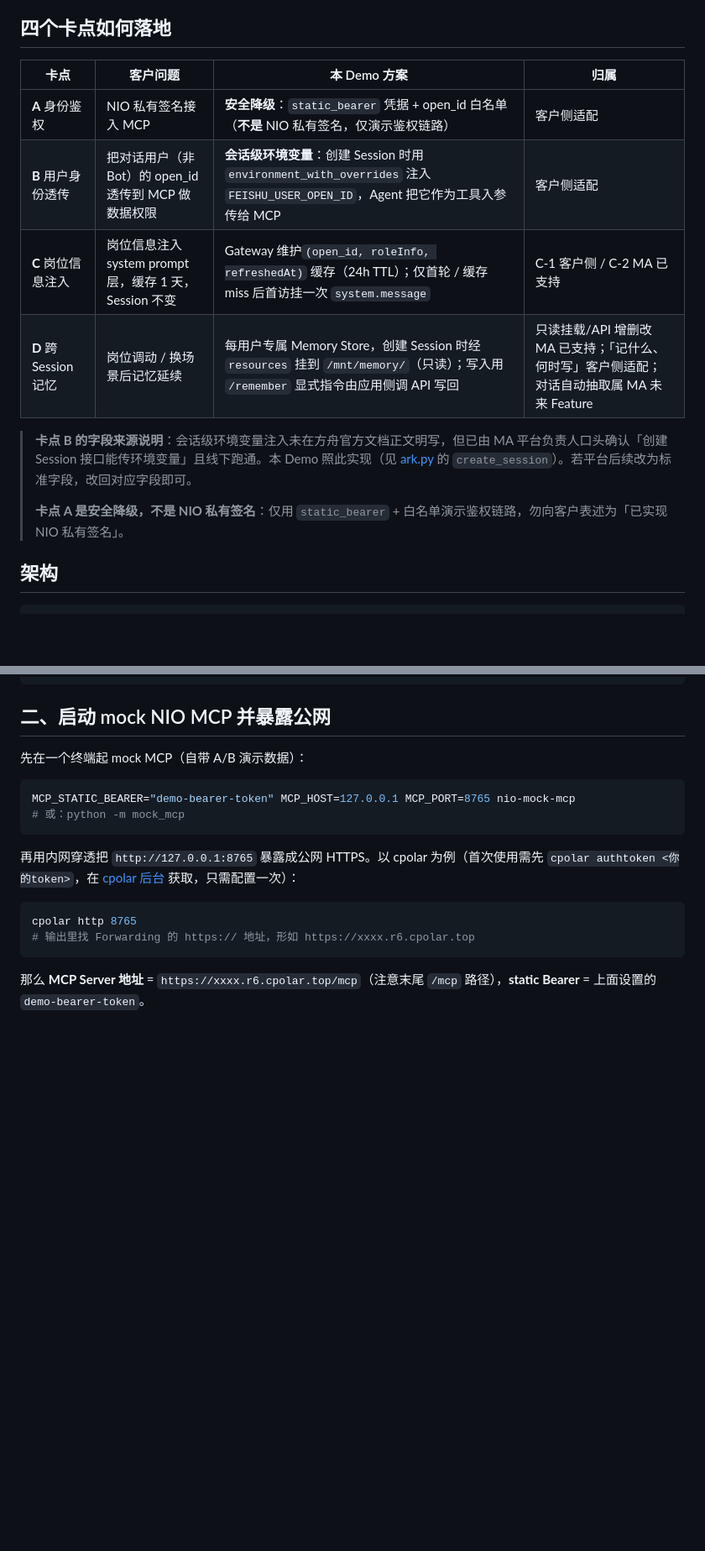
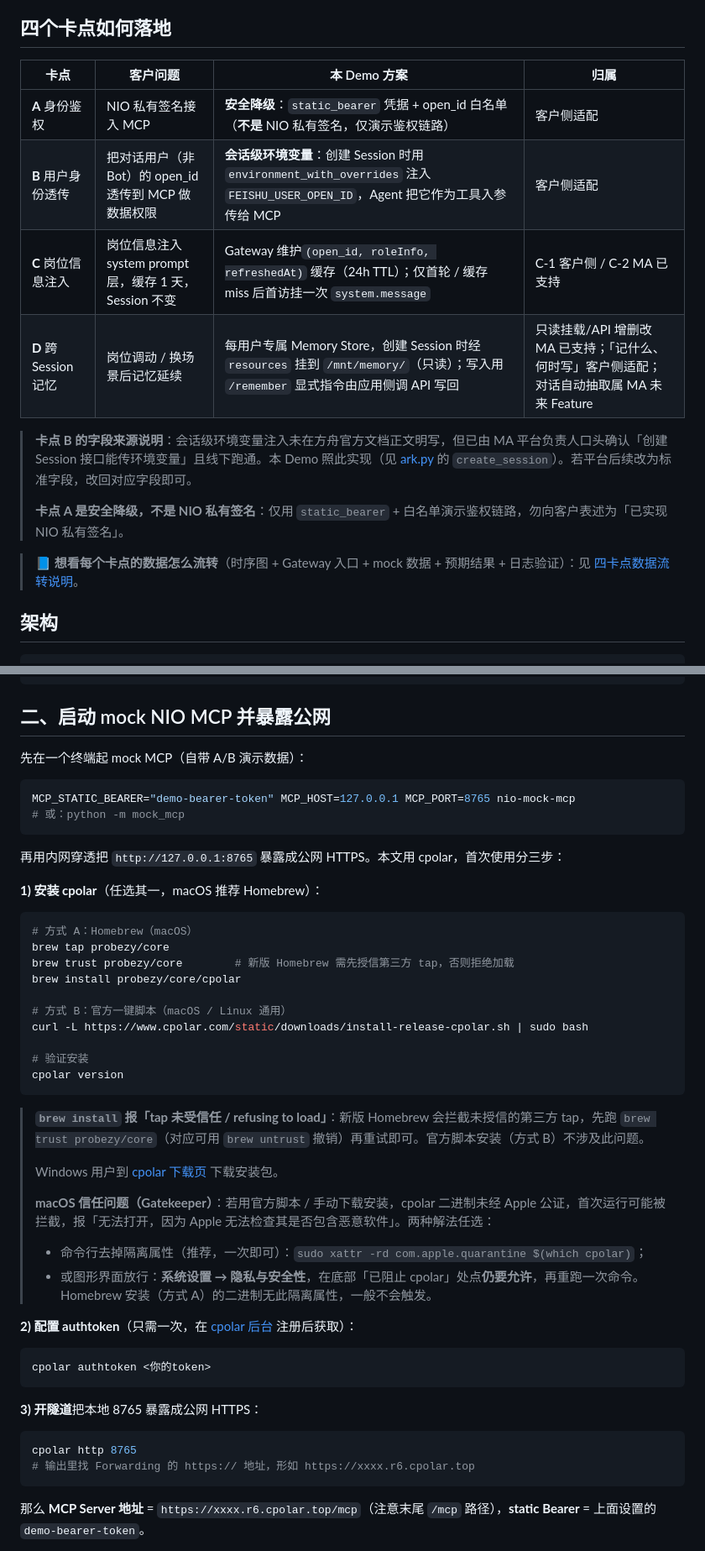
Before and after one commit to wangjiangwen-gif/ark-agent-feishu-bot, a Markdown page: README.md, 2 parts joined by grey strips. Shown at 84% size. GitHub-like rendering; blank space fills up the shorter version.

Commit message:
docs: add four卡点 data flow doc and update README
- 新增四卡点数据流转说明文档，详细拆解每个卡点的实现细节与链路
- 更新README，补充cpolar安装配置步骤，新增文档跳转入口

````diff
--- a/README.md
+++ b/README.md
@@ -8,16 +8,18 @@
 
 ## 四个卡点如何落地
 
-| 卡点                        | 客户问题                                               | 本 Demo 方案                                                                                                                            | 归属                       |
-| --------------------------- | ------------------------------------------------------ | --------------------------------------------------------------------------------------------------------------------------------------- | -------------------------- |
-| **A** 身份鉴权        | NIO 私有签名接入 MCP                                   | **安全降级**：`static_bearer` 凭据 + open_id 白名单（**不是** NIO 私有签名，仅演示鉴权链路）                              | 客户侧适配                 |
-| **B** 用户身份透传    | 把对话用户（非 Bot）的 open_id 透传到 MCP 做数据权限   | **会话级环境变量**：创建 Session 时用 `environment_with_overrides` 注入 `FEISHU_USER_OPEN_ID`，Agent 把它作为工具入参传给 MCP | 客户侧适配                 |
-| **C** 岗位信息注入    | 岗位信息注入 system prompt 层，缓存 1 天，Session 不变 | Gateway 维护`(open_id, roleInfo, refreshedAt)` 缓存（24h TTL）；仅首轮 / 缓存 miss 后首访挂一次 `system.message`                    | C-1 客户侧 / C-2 MA 已支持 |
+| 卡点                        | 客户问题                                               | 本 Demo 方案                                                                                                                            | 归属                                                                                        |
+| --------------------------- | ------------------------------------------------------ | --------------------------------------------------------------------------------------------------------------------------------------- | ------------------------------------------------------------------------------------------- |
+| **A** 身份鉴权        | NIO 私有签名接入 MCP                                   | **安全降级**：`static_bearer` 凭据 + open_id 白名单（**不是** NIO 私有签名，仅演示鉴权链路）                              | 客户侧适配                                                                                  |
+| **B** 用户身份透传    | 把对话用户（非 Bot）的 open_id 透传到 MCP 做数据权限   | **会话级环境变量**：创建 Session 时用 `environment_with_overrides` 注入 `FEISHU_USER_OPEN_ID`，Agent 把它作为工具入参传给 MCP | 客户侧适配                                                                                  |
+| **C** 岗位信息注入    | 岗位信息注入 system prompt 层，缓存 1 天，Session 不变 | Gateway 维护`(open_id, roleInfo, refreshedAt)` 缓存（24h TTL）；仅首轮 / 缓存 miss 后首访挂一次 `system.message`                    | C-1 客户侧 / C-2 MA 已支持                                                                  |
 | **D** 跨 Session 记忆 | 岗位调动 / 换场景后记忆延续                            | 每用户专属 Memory Store，创建 Session 时经`resources` 挂到 `/mnt/memory/`（只读）；写入用 `/remember` 显式指令由应用侧调 API 写回 | 只读挂载/API 增删改 MA 已支持；「记什么、何时写」客户侧适配；对话自动抽取属 MA 未来 Feature |
 
 > **卡点 B 的字段来源说明**：会话级环境变量注入未在方舟官方文档正文明写，但已由 MA 平台负责人口头确认「创建 Session 接口能传环境变量」且线下跑通。本 Demo 照此实现（见 [ark.py](arkagent/ark.py) 的 `create_session`）。若平台后续改为标准字段，改回对应字段即可。
 >
 > **卡点 A 是安全降级，不是 NIO 私有签名**：仅用 `static_bearer` + 白名单演示鉴权链路，勿向客户表述为「已实现 NIO 私有签名」。
+
+> 📘 **想看每个卡点的数据怎么流转**（时序图 + Gateway 入口 + mock 数据 + 预期结果 + 日志验证）：见 [四卡点数据流转说明](docs/MA迁移Demo-四卡点数据流转说明.md)。
 
 ## 架构
 
@@ -71,7 +73,40 @@ MCP_STATIC_BEARER="demo-bearer-token" MCP_HOST=127.0.0.1 MCP_PORT=8765 nio-mock-
 # 或：python -m mock_mcp
 ```
 
-再用内网穿透把 `http://127.0.0.1:8765` 暴露成公网 HTTPS。以 cpolar 为例（首次使用需先 `cpolar authtoken <你的token>`，在 [cpolar 后台](https://dashboard.cpolar.com/auth) 获取，只需配置一次）：
+再用内网穿透把 `http://127.0.0.1:8765` 暴露成公网 HTTPS。本文用 cpolar，首次使用分三步：
+
+**1) 安装 cpolar**（任选其一，macOS 推荐 Homebrew）：
+
+```bash
+# 方式 A：Homebrew（macOS）
+brew tap probezy/core
+brew trust probezy/core        # 新版 Homebrew 需先授信第三方 tap，否则拒绝加载
+brew install probezy/core/cpolar
+
+# 方式 B：官方一键脚本（macOS / Linux 通用）
+curl -L https://www.cpolar.com/static/downloads/install-release-cpolar.sh | sudo bash
+
+# 验证安装
+cpolar version
+```
+
+> **`brew install` 报「tap 未受信任 / refusing to load」**：新版 Homebrew 会拦截未授信的第三方 tap，先跑 `brew trust probezy/core`（对应可用 `brew untrust` 撤销）再重试即可。官方脚本安装（方式 B）不涉及此问题。
+>
+> Windows 用户到 [cpolar 下载页](https://www.cpolar.com/download) 下载安装包。
+>
+> **macOS 信任问题（Gatekeeper）**：若用官方脚本 / 手动下载安装，cpolar 二进制未经 Apple 公证，首次运行可能被拦截，报「无法打开，因为 Apple 无法检查其是否包含恶意软件」。两种解法任选：
+>
+> - 命令行去掉隔离属性（推荐，一次即可）：`sudo xattr -rd com.apple.quarantine $(which cpolar)`；
+> - 或图形界面放行：**系统设置 → 隐私与安全性**，在底部「已阻止 cpolar」处点**仍要允许**，再重跑一次命令。
+>   Homebrew 安装（方式 A）的二进制无此隔离属性，一般不会触发。
+
+**2) 配置 authtoken**（只需一次，在 [cpolar 后台](https://dashboard.cpolar.com/auth) 注册后获取）：
+
+```bash
+cpolar authtoken <你的token>
+```
+
+**3) 开隧道**把本地 8765 暴露成公网 HTTPS：
 
 ```bash
 cpolar http 8765
````
Also changed, not shown: docs/MA迁移Demo-四卡点数据流转说明.md (added, +399 -0 lines).
